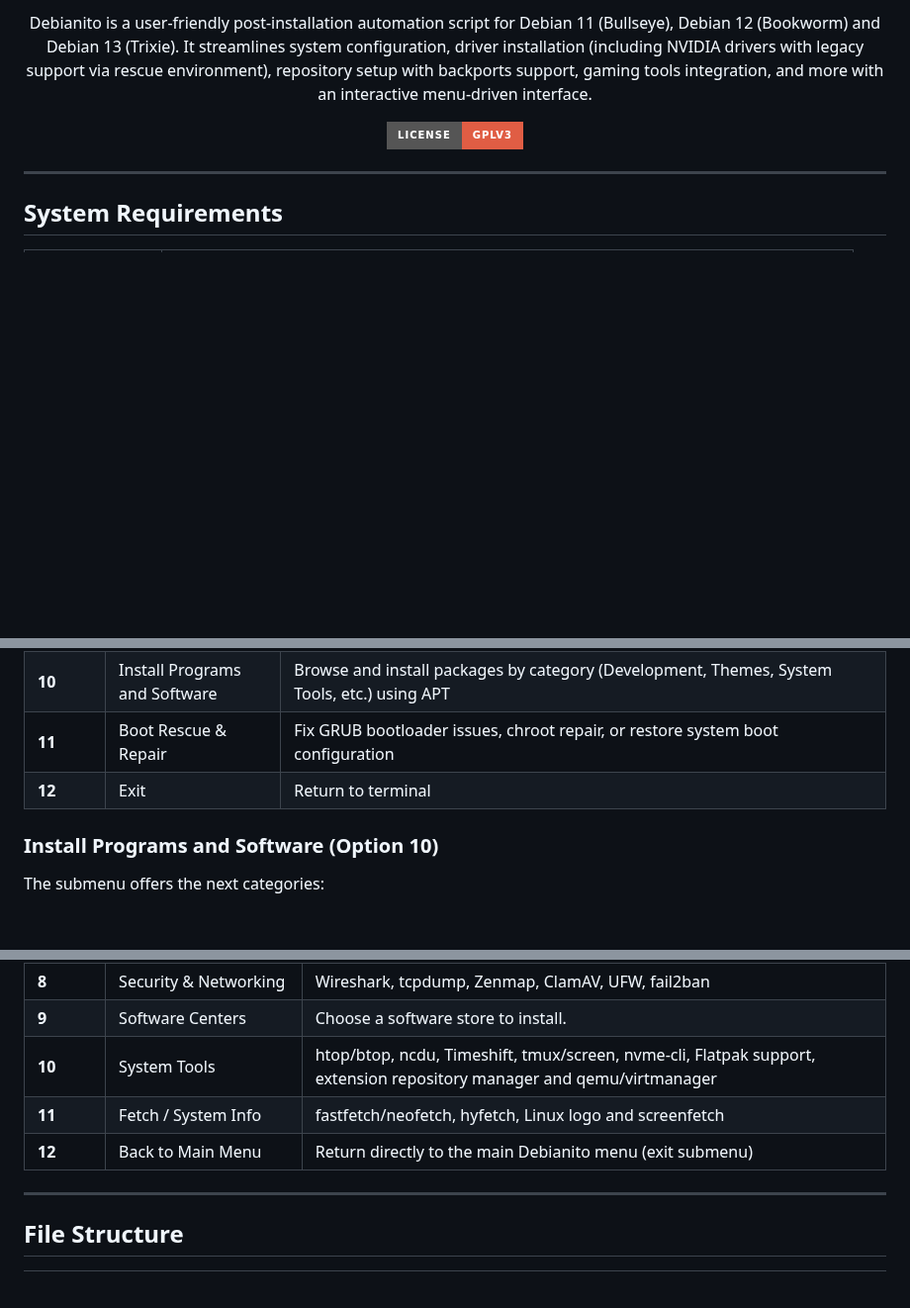
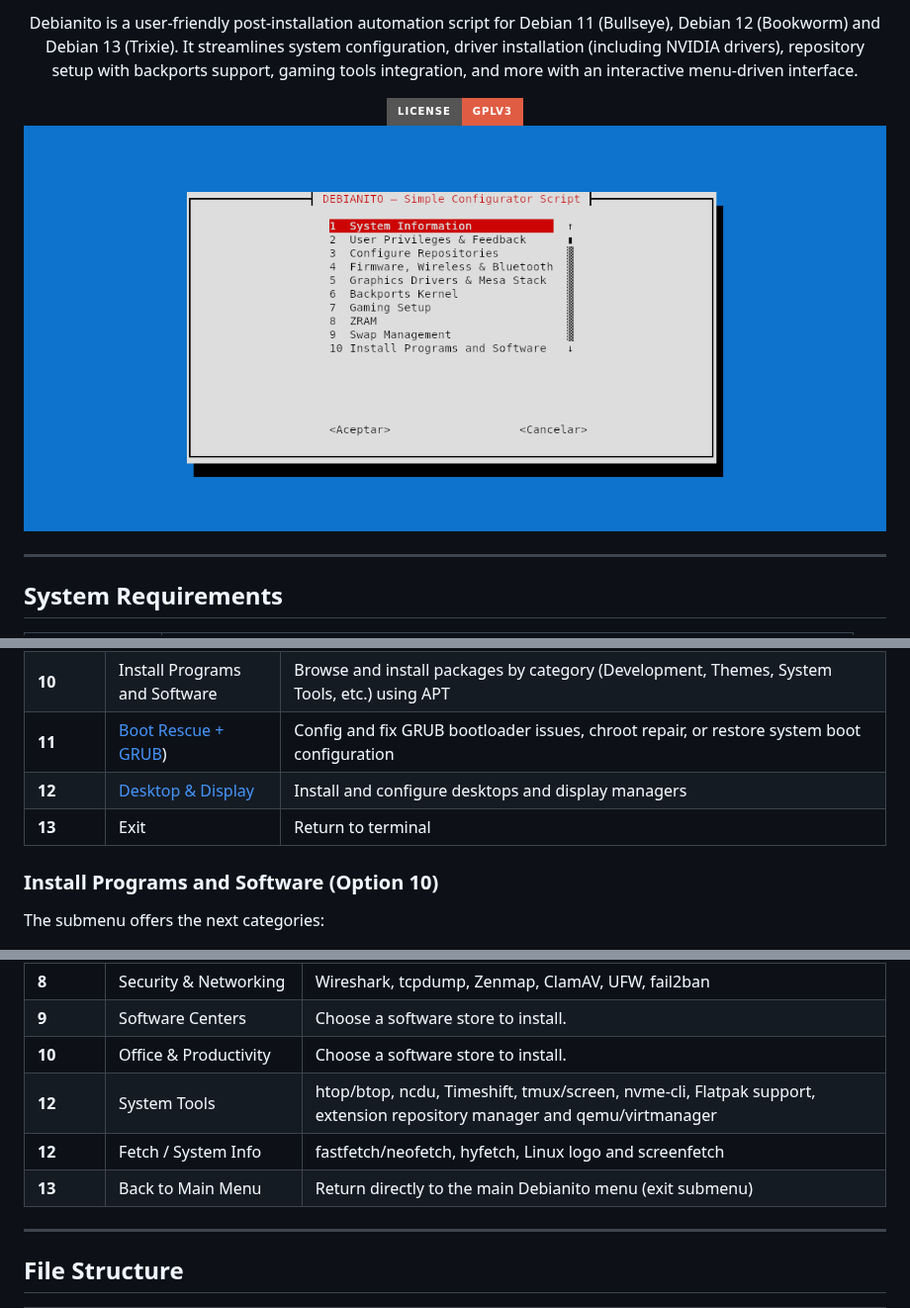
Before and after one commit to stornic56/debianito-post-install, a Markdown page: README.md, 3 parts joined by grey strips. Shown at 99% size. Rendered like a GitHub page; pictures changed too: media/gift/script.gif (added); badges without logos; blank space fills up the shorter version.

```diff
--- a/README.md
+++ b/README.md
@@ -2,9 +2,10 @@
 
 <div align="center">
 
-Debianito is a user-friendly post-installation automation script for Debian 11 (Bullseye), Debian 12 (Bookworm) and Debian 13 (Trixie). It streamlines system configuration, driver installation (including NVIDIA drivers with legacy support via rescue environment), repository setup with backports support, gaming tools integration, and more with an interactive menu-driven interface.
+Debianito is a user-friendly post-installation automation script for Debian 11 (Bullseye), Debian 12 (Bookworm) and Debian 13 (Trixie). It streamlines system configuration, driver installation (including NVIDIA drivers), repository setup with backports support, gaming tools integration, and more with an interactive menu-driven interface.
 
 [![License: GPL v3](https://img.shields.io/badge/License-GPLv3-red.svg?style=for-the-badge&logo=gnu&logoColor=white)](https://github.com/stornic56/debianito-post-install/blob/main/LICENSE)
+![Script](media/gift/script.gif)
 
 </div>
 
@@ -59,6 +60,7 @@ After running the script:
 | **10** | Install Programs and Software | Browse and install packages by category (Development, Themes, System Tools, etc.) using APT |
-| **11** | Boot Rescue & Repair| Fix GRUB bootloader issues, chroot repair, or restore system boot configuration|
-| **12** | Exit | Return to terminal |
+| **11** | [Boot Rescue + GRUB](/docs/boot.md))| Config and fix GRUB bootloader issues, chroot repair, or restore system boot configuration|
+| **12** | [Desktop & Display](/docs/desktops_display.md)| Install and configure desktops and display managers|
+| **13** | Exit | Return to terminal |
 
 ### Install Programs and Software (Option 10)
 
@@ -76,9 +78,10 @@ The submenu offers the next categories:
 | **7** | Servers & Dev Tools | Web servers (Nginx/Apache), databases (PostgreSQL/MariaDB), Java Development Kit (Temurin 17/21/25 JDK), Docker, Python, SSH tools, Jellyfin Server and essential utilities |
 | **8** | Security & Networking | Wireshark, tcpdump, Zenmap, ClamAV, UFW, fail2ban |
 | **9** | Software Centers | Choose a software store to install. |
-| **10** | System Tools | htop/btop, ncdu, Timeshift, tmux/screen, nvme-cli, Flatpak support, extension repository manager and qemu/virtmanager |
-| **11** | Fetch / System Info | fastfetch/neofetch, hyfetch, Linux logo and screenfetch |
-| **12** | Back to Main Menu | Return directly to the main Debianito menu (exit submenu) |
+| **10** | Office & Productivity | Choose a software store to install. |
+| **12** | System Tools | htop/btop, ncdu, Timeshift, tmux/screen, nvme-cli, Flatpak support, extension repository manager and qemu/virtmanager |
+| **12** | Fetch / System Info | fastfetch/neofetch, hyfetch, Linux logo and screenfetch |
+| **13** | Back to Main Menu | Return directly to the main Debianito menu (exit submenu) |
 
 ---
 
```
Also changed, not shown: other parts of README.md (+6 -30 lines), docs/boot.md (added, +73 -0 lines), docs/desktops_display.md (added, +100 -0 lines), docs/gpu.md (+1 -1 lines), docs/repos_config.md (+27 -16 lines), docs/swap.md (added, +72 -0 lines), 7 other files.
